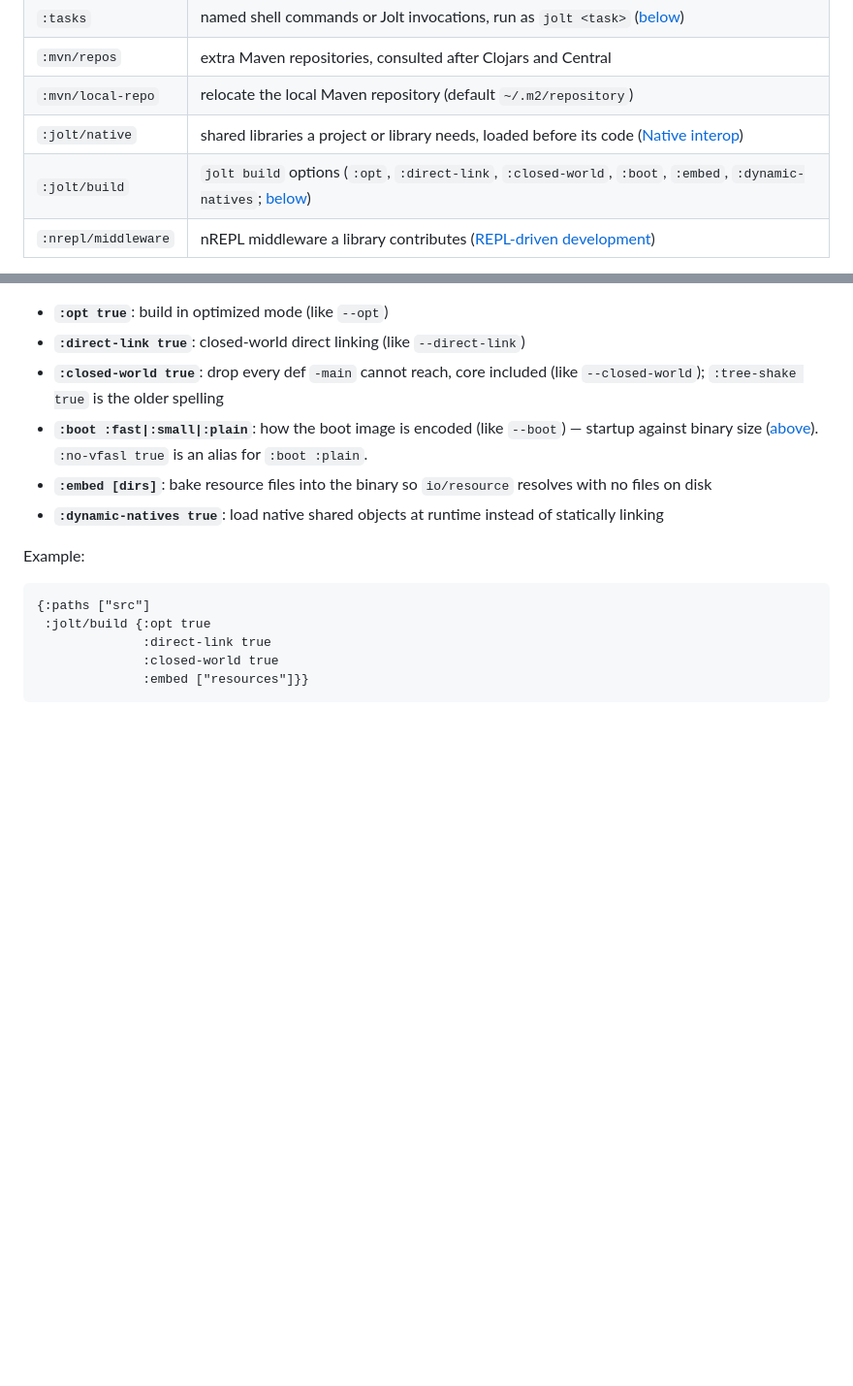
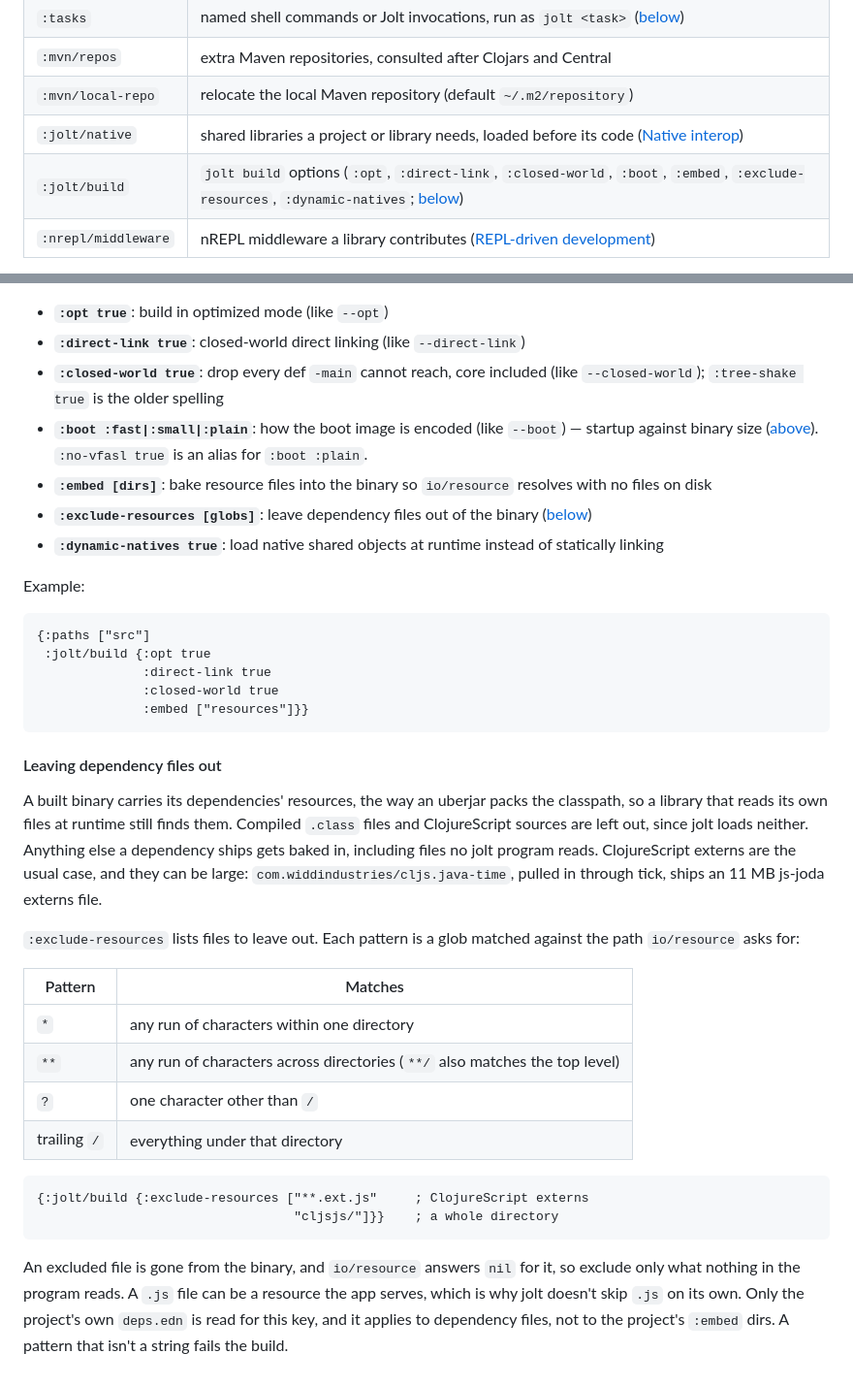
Before and after one commit to jolt-lang/jolt-lang.github.io, a Markdown page: resources/md/building-and-deps.md, 2 parts joined by grey strips. Shown at 97% size. Drawn GitHub-style; blank space fills up the shorter version.

Commit message:
Building: document :jolt/build {:exclude-resources [globs]}
Dependency files that jolt bakes into a binary can now be left out by glob,
which jolt-lang/jolt#1247 adds. The usual case is ClojureScript externs.

````diff
--- a/resources/md/building-and-deps.md
+++ b/resources/md/building-and-deps.md
@@ -157,7 +157,7 @@ Every top-level key Jolt reads, and where each is covered in full:
 | `:mvn/repos` | extra Maven repositories, consulted after Clojars and Central |
 | `:mvn/local-repo` | relocate the local Maven repository (default `~/.m2/repository`) |
 | `:jolt/native` | shared libraries a project or library needs, loaded before its code ([Native interop](/docs/native-interop.html)) |
-| `:jolt/build` | `jolt build` options (`:opt`, `:direct-link`, `:closed-world`, `:boot`, `:embed`, `:dynamic-natives`; [below](#deps.edn_build_options)) |
+| `:jolt/build` | `jolt build` options (`:opt`, `:direct-link`, `:closed-world`, `:boot`, `:embed`, `:exclude-resources`, `:dynamic-natives`; [below](#deps.edn_build_options)) |
 | `:nrepl/middleware` | nREPL middleware a library contributes ([REPL-driven development](/docs/repl-driven-development.html)) |
 
 A user-level `deps.edn` (`$CLJ_CONFIG`, else `$XDG_CONFIG_HOME/clojure`, else
@@ -548,6 +548,8 @@ The `:jolt/build` map in `deps.edn` accepts these keys:
   alias for `:boot :plain`.
 - **`:embed [dirs]`**: bake resource files into the binary so `io/resource` resolves
   with no files on disk
+- **`:exclude-resources [globs]`**: leave dependency files out of the binary
+  ([below](#leaving_dependency_files_out))
 - **`:dynamic-natives true`**: load native shared objects at runtime instead of
   statically linking
 
@@ -560,3 +562,35 @@ Example:
               :closed-world true
               :embed ["resources"]}}
 ```
+
+#### Leaving dependency files out
+
+A built binary carries its dependencies' resources, the way an uberjar packs the
+classpath, so a library that reads its own files at runtime still finds them.
+Compiled `.class` files and ClojureScript sources are left out, since jolt loads
+neither. Anything else a dependency ships gets baked in, including files no jolt
+program reads. ClojureScript externs are the usual case, and they can be large:
+`com.widdindustries/cljs.java-time`, pulled in through tick, ships an 11 MB
+js-joda externs file.
+
+`:exclude-resources` lists files to leave out. Each pattern is a glob matched
+against the path `io/resource` asks for:
+
+| Pattern | Matches |
+|---|---|
+| `*` | any run of characters within one directory |
+| `**` | any run of characters across directories (`**/` also matches the top level) |
+| `?` | one character other than `/` |
+| trailing `/` | everything under that directory |
+
+```clojure
+{:jolt/build {:exclude-resources ["**.ext.js"     ; ClojureScript externs
+                                  "cljsjs/"]}}    ; a whole directory
+```
+
+An excluded file is gone from the binary, and `io/resource` answers `nil` for it,
+so exclude only what nothing in the program reads. A `.js` file can be a resource
+the app serves, which is why jolt doesn't skip `.js` on its own. Only the
+project's own `deps.edn` is read for this key, and it applies to dependency
+files, not to the project's `:embed` dirs. A pattern that isn't a string fails
+the build.
````
